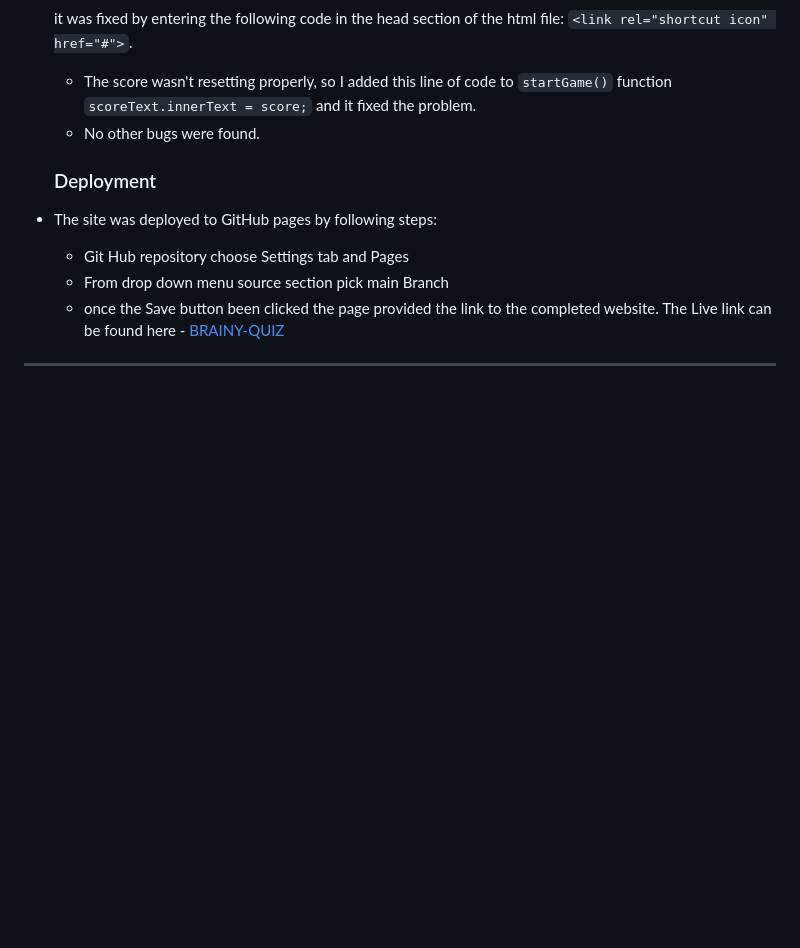
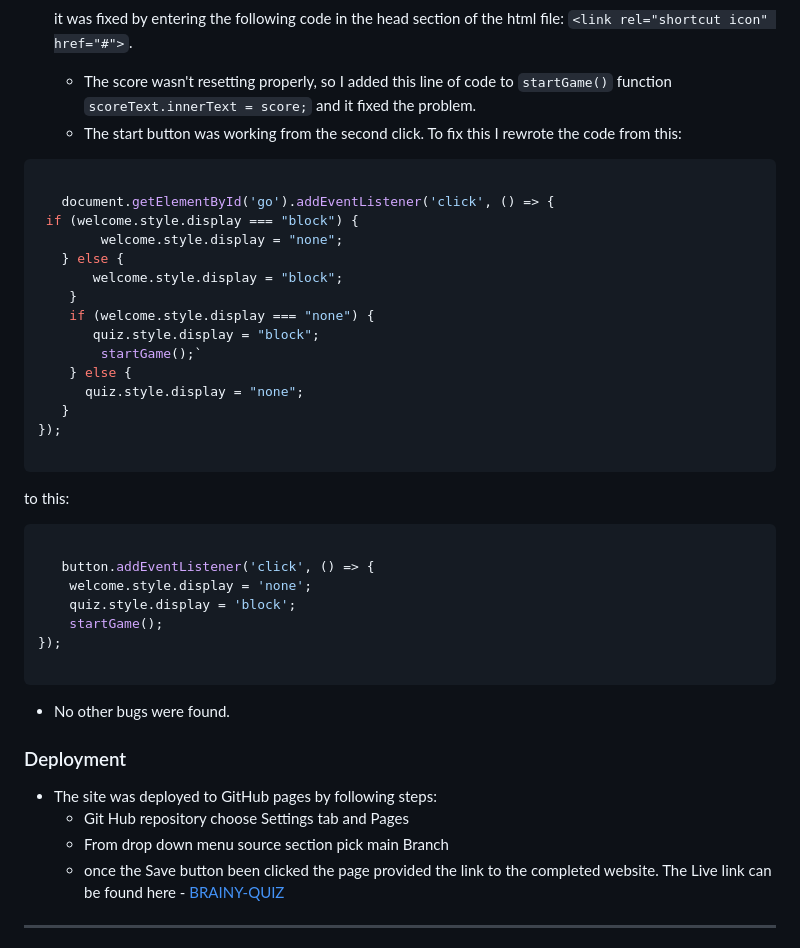
Before and after one commit to annatolchynska/brainy-quiz, a Markdown page: README.md, the part around the change printed below. Rendered like a GitHub page; blank space fills up the shorter version.

````diff
--- a/README.md
+++ b/README.md
@@ -118,6 +118,37 @@ The website is simple without any distractive images, which gives user the abili
 
    it was fixed by entering the following code in the head section of the html file: `<link rel="shortcut icon" href="#">`.
    * The score wasn't resetting properly, so I added this line of code to `startGame()` function `scoreText.innerText = score;` and it fixed the problem.
+   * The start button was working from the second click. To fix this I rewrote the code from this:
+
+```js
+
+   document.getElementById('go').addEventListener('click', () => {
+ if (welcome.style.display === "block") {
+        welcome.style.display = "none";
+   } else {
+       welcome.style.display = "block";
+    }
+    if (welcome.style.display === "none") {
+       quiz.style.display = "block";
+        startGame();`
+    } else {
+      quiz.style.display = "none";
+   }
+});
+
+```
+   to this:
+
+```js
+
+   button.addEventListener('click', () => {
+    welcome.style.display = 'none';
+    quiz.style.display = 'block';
+    startGame();
+});
+
+```
+
    * No other bugs were found.
 
    ### Deployment
````
Also changed, not shown: other parts of README.md (+2 -2 lines), assets/images/quiz-section.png, assets/images/responsiveness.png, assets/images/welcome-section.png, 3 other files.
